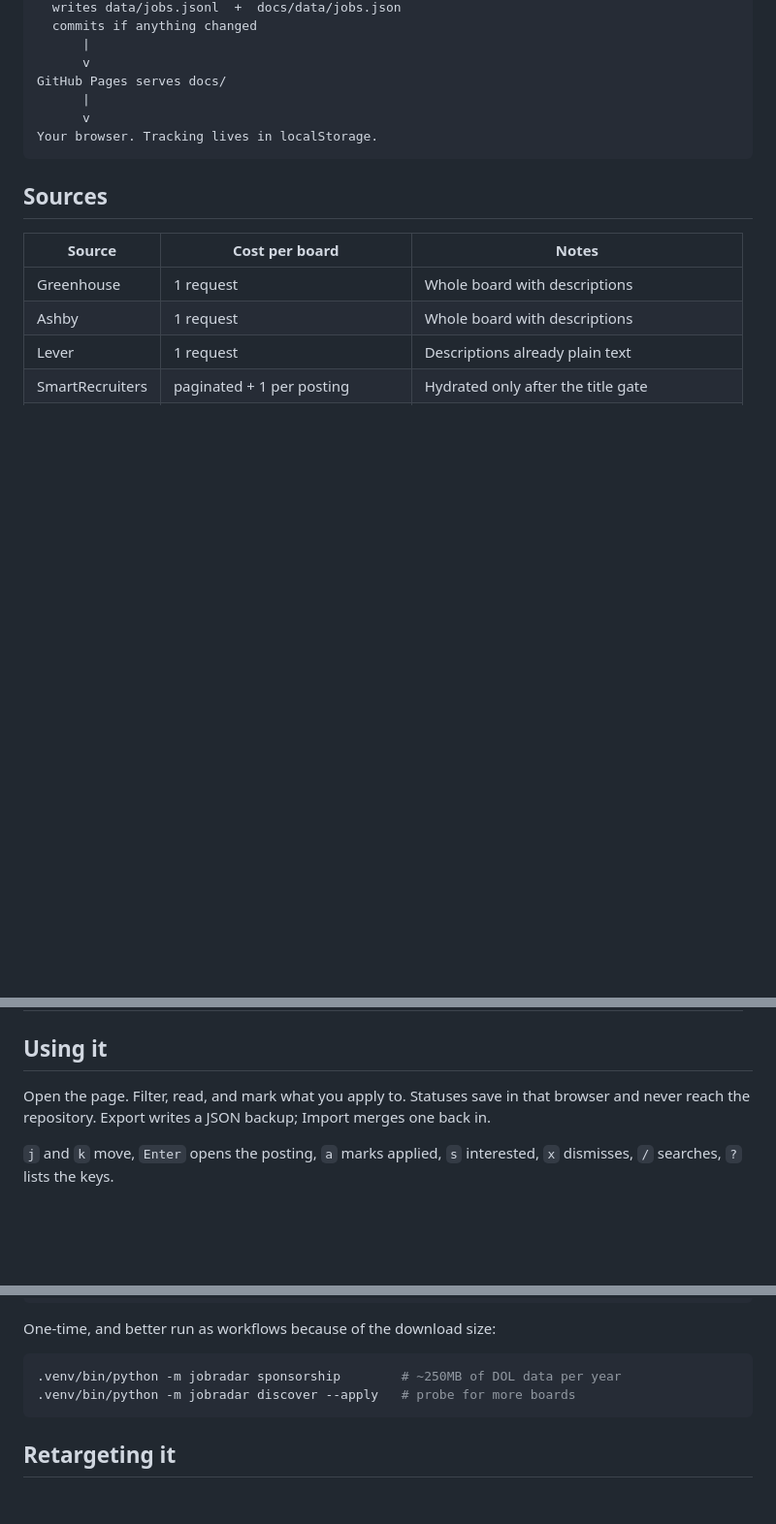
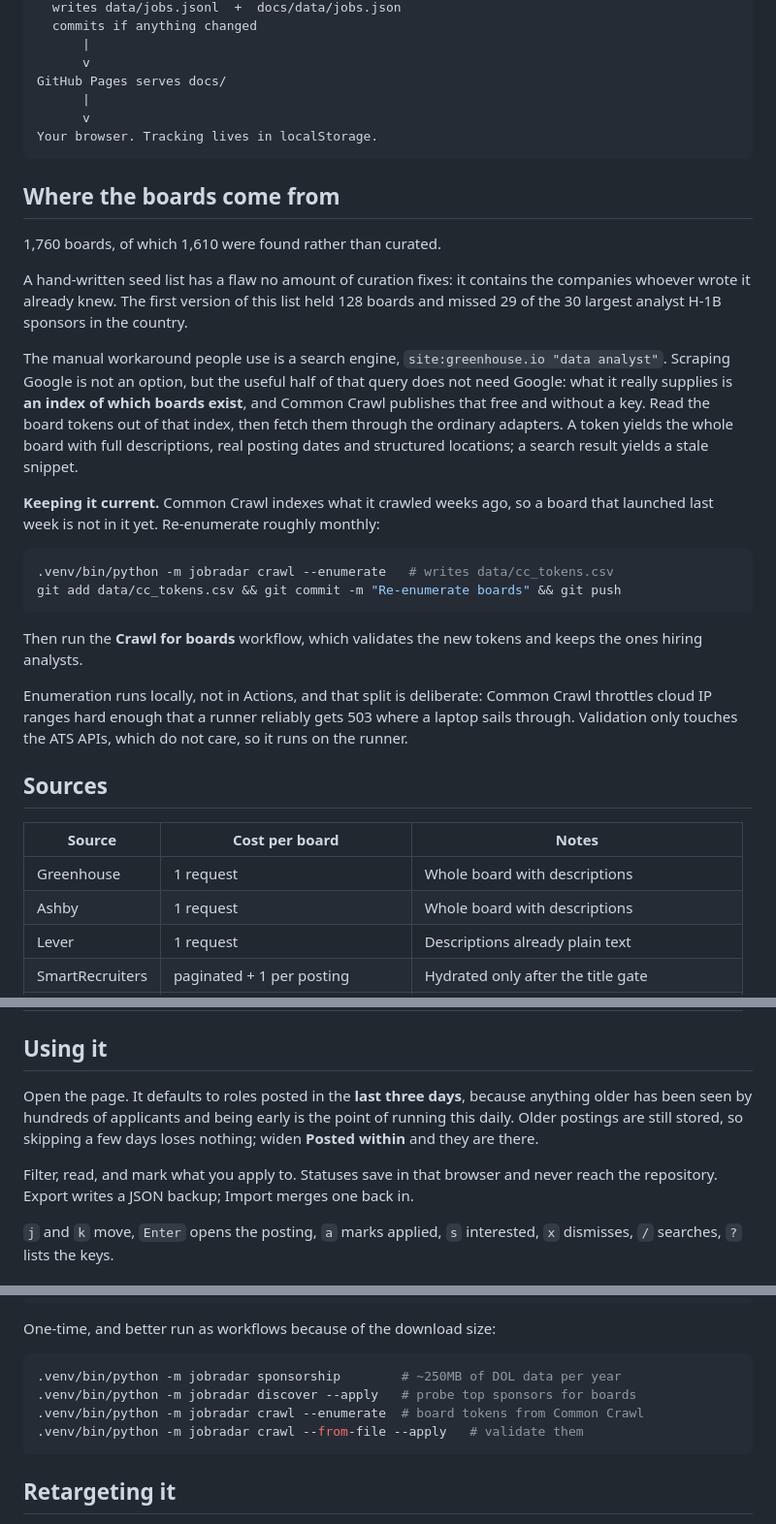
Before and after one commit to alliajagbe/jobradar, a Markdown page: README.md, 3 parts joined by grey strips. Shown at 97% size. Drawn GitHub-style; blank space fills up the shorter version.

Commit message:
Document where the boards come from and how to keep them current
I told Alli the monthly re-enumeration step was in the README. It was
not. Writing it down.

Covers why the board list is crawled rather than curated, why
enumeration runs locally while validation runs in Actions, and the
three-day default on the page.

Co-Authored-By: Claude Opus 5 <noreply@anthropic.com>
Claude-Session: https://claude.ai/code/session_01971gw3NnRLSzQDmmAdEzp7

````diff
--- a/README.md
+++ b/README.md
@@ -32,6 +32,38 @@ GitHub Pages serves docs/
 Your browser. Tracking lives in localStorage.
 ```
 
+## Where the boards come from
+
+1,760 boards, of which 1,610 were found rather than curated.
+
+A hand-written seed list has a flaw no amount of curation fixes: it contains the
+companies whoever wrote it already knew. The first version of this list held 128
+boards and missed 29 of the 30 largest analyst H-1B sponsors in the country.
+
+The manual workaround people use is a search engine, `site:greenhouse.io
+"data analyst"`. Scraping Google is not an option, but the useful half of that
+query does not need Google: what it really supplies is **an index of which boards
+exist**, and Common Crawl publishes that free and without a key. Read the board
+tokens out of that index, then fetch them through the ordinary adapters. A token
+yields the whole board with full descriptions, real posting dates and structured
+locations; a search result yields a stale snippet.
+
+**Keeping it current.** Common Crawl indexes what it crawled weeks ago, so a
+board that launched last week is not in it yet. Re-enumerate roughly monthly:
+
+```bash
+.venv/bin/python -m jobradar crawl --enumerate   # writes data/cc_tokens.csv
+git add data/cc_tokens.csv && git commit -m "Re-enumerate boards" && git push
+```
+
+Then run the **Crawl for boards** workflow, which validates the new tokens and
+keeps the ones hiring analysts.
+
+Enumeration runs locally, not in Actions, and that split is deliberate: Common
+Crawl throttles cloud IP ranges hard enough that a runner reliably gets 503
+where a laptop sails through. Validation only touches the ATS APIs, which do not
+care, so it runs on the runner.
+
 ## Sources
 
 | Source | Cost per board | Notes |
@@ -44,7 +76,12 @@ Your browser. Tracking lives in localStorage.
 
 ## Using it
 
-Open the page. Filter, read, and mark what you apply to. Statuses save in that
+Open the page. It defaults to roles posted in the **last three days**, because
+anything older has been seen by hundreds of applicants and being early is the
+point of running this daily. Older postings are still stored, so skipping a few
+days loses nothing; widen **Posted within** and they are there.
+
+Filter, read, and mark what you apply to. Statuses save in that
 browser and never reach the repository. Export writes a JSON backup; Import
 merges one back in.
 
@@ -66,7 +103,9 @@ One-time, and better run as workflows because of the download size:
 
 ```bash
 .venv/bin/python -m jobradar sponsorship        # ~250MB of DOL data per year
-.venv/bin/python -m jobradar discover --apply   # probe for more boards
+.venv/bin/python -m jobradar discover --apply   # probe top sponsors for boards
+.venv/bin/python -m jobradar crawl --enumerate  # board tokens from Common Crawl
+.venv/bin/python -m jobradar crawl --from-file --apply   # validate them
 ```
 
 ## Retargeting it
````
